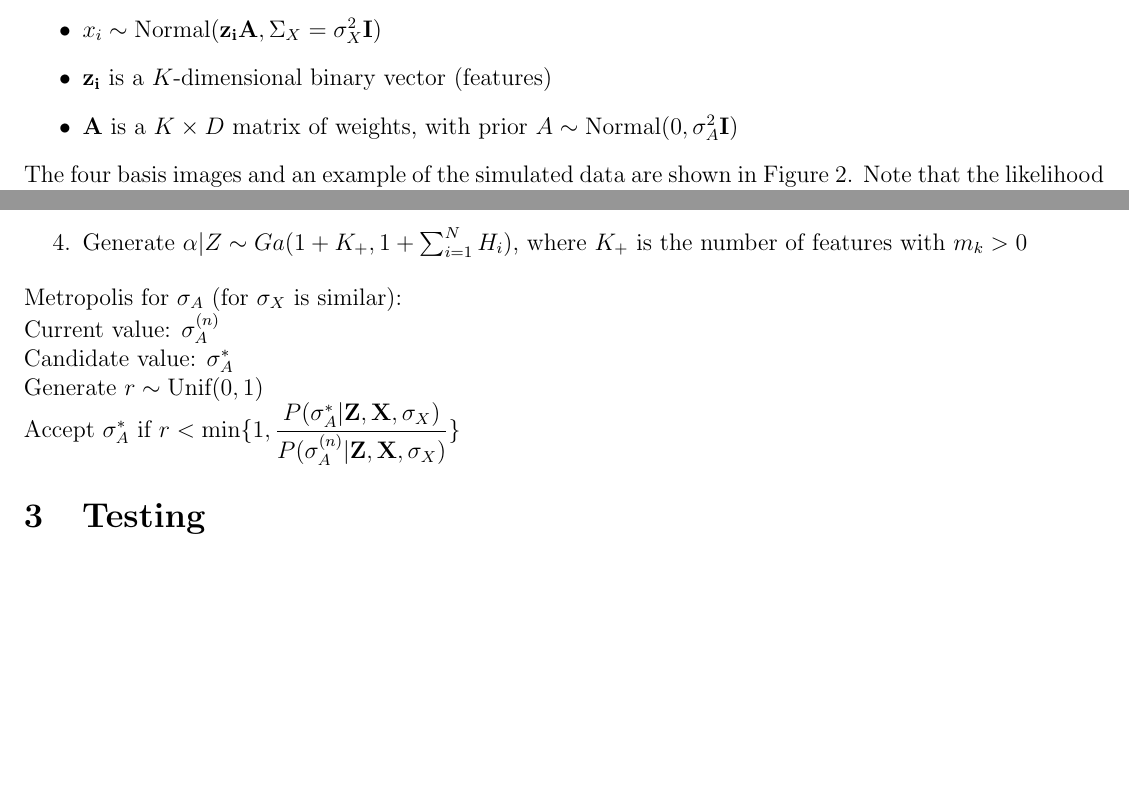
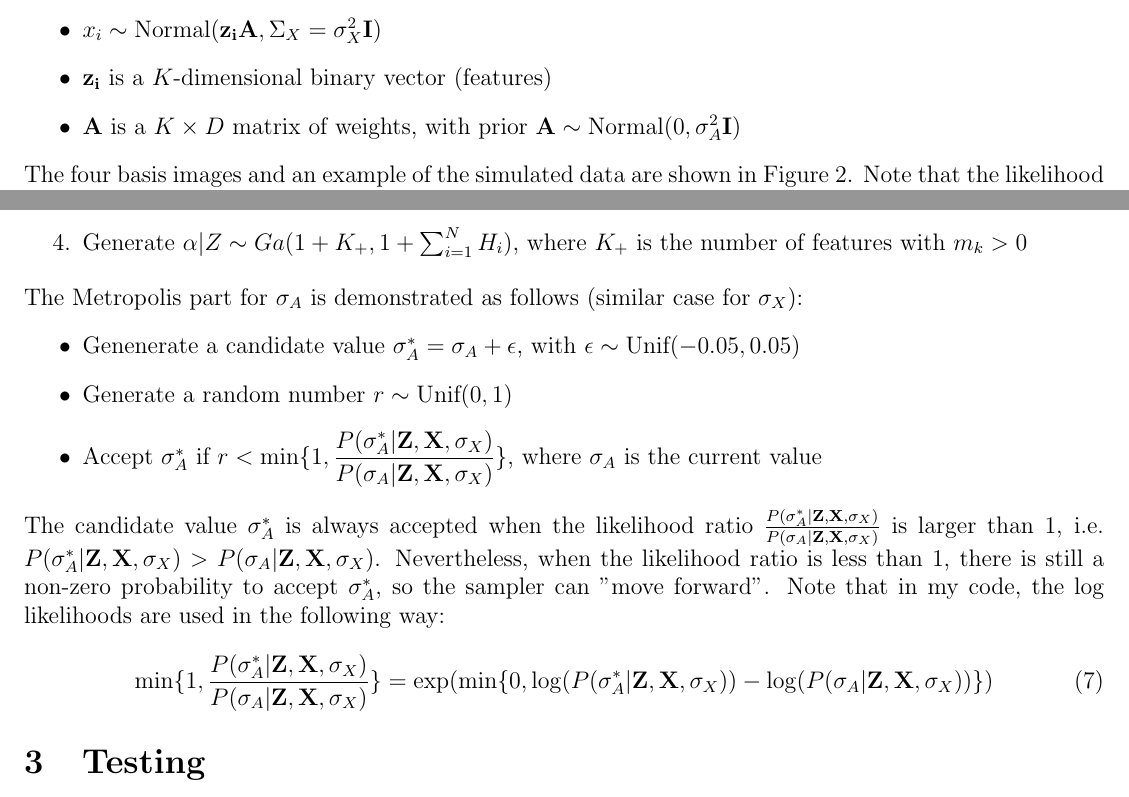
Before and after one commit to star1327p/STA663-Christine-Chai-Final-Project, a LaTeX document (IBP_report.tex, which reads algorithm.tex): two parts of pages 3 and 4 of 5, joined at a grey line, cut so that both start at the same text, the shorter picture padded with empty space. Compiled offline with pdfLaTeX.

Commit message:
Finished the code structure / pseudocode

```diff
--- a/algorithm.tex
+++ b/algorithm.tex
@@ -29,7 +29,7 @@ Each object $i$ has a $D$-dimensional vector of properties named $x_i$, where:
 \begin{itemize}
 \item $x_i \sim \text{Normal}(\mathbf{z_i} \mathbf{A}, \Sigma_X = \sigma_X^2\mathbf{I})$
 \item $\mathbf{z_i}$ is a $K$-dimensional binary vector (features)
-\item $\mathbf{A}$ is a $K \times D$ matrix of weights, with prior $A \sim \text{Normal}(0,\sigma_A^2 \mathbf{I})$
+\item $\mathbf{A}$ is a $K \times D$ matrix of weights, with prior $\mathbf{A} \sim \text{Normal}(0,\sigma_A^2 \mathbf{I})$
 \end{itemize}
 
 % Need to generate the images here :)
@@ -72,16 +72,16 @@ When initializing the Gibbs sampler, set $\sigma_A = 1, \sigma_X = 1, \alpha \si
 \item Generate $\alpha|Z \sim Ga(1+K_+,1+\sum^{N}_{i=1}H_i)$, where $K_+$ is the number of features with $m_k > 0$
 \end{enumerate}
 
+The Metropolis part for $\sigma_A$ is demonstrated as follows (similar case for $\sigma_X$):
+\begin{itemize}
+\item Genenerate a candidate value $\sigma_{A}^{*} = \sigma_{A} + \epsilon$, with $\epsilon \sim \text{Unif}(-0.05,0.05)$
+\item Generate a random number $r \sim \text{Unif}(0,1)$
+\item Accept $\sigma_{A}^{*}$ if $r < \text{min}\{ 1, \dfrac{P(\sigma_{A}^{*} | \mathbf{Z,X},\sigma_X)}{P(\sigma_{A} | \mathbf{Z,X},\sigma_X)} \}$, where $\sigma_{A}$ is the current value
+\end{itemize}
 
-% UNFINISHED: Write the Metropolis part, including how to normalize the log/relative probabilities
-% ### Gibbs Sampler
+The candidate value $\sigma_{A}^{*}$ is always accepted when the likelihood ratio $\frac{P(\sigma_{A}^{*} | \mathbf{Z,X},\sigma_X)}{P(\sigma_{A} | \mathbf{Z,X},\sigma_X)}$ is larger than 1, i.e. $P(\sigma_{A}^{*} | \mathbf{Z,X},\sigma_X) > P(\sigma_{A} | \mathbf{Z,X},\sigma_X)$. Nevertheless, when the likelihood ratio is less than 1, there is still a non-zero probability to accept $\sigma_{A}^{*}$, so the sampler can ''move forward''. Note that in my code, the log likelihoods are used in the following way:
 
-Metropolis for $\sigma_A$ (for $\sigma_X$ is similar):
-
-Current value: $\sigma_{A}^{(n)}$
-
-Candidate value: $\sigma_{A}^{*}$
-
-Generate $r \sim \text{Unif}(0,1)$
-
-Accept $\sigma_{A}^{*}$ if $r < \text{min}\{ 1, \dfrac{P(\sigma_{A}^{*} | \mathbf{Z,X},\sigma_X)}{P(\sigma_{A}^{(n)} | \mathbf{Z,X},\sigma_X)} \}$
+% including how to normalize the log/relative probabilities
+\begin{equation}
+\text{min}\{ 1, \dfrac{P(\sigma_{A}^{*} | \mathbf{Z,X},\sigma_X)}{P(\sigma_{A} | \mathbf{Z,X},\sigma_X)} \} = \exp(\text{min}\{0, \log(P(\sigma_{A}^{*} | \mathbf{Z,X},\sigma_X)) - \log(P(\sigma_{A} | \mathbf{Z,X},\sigma_X))\})
+\end{equation}
```
